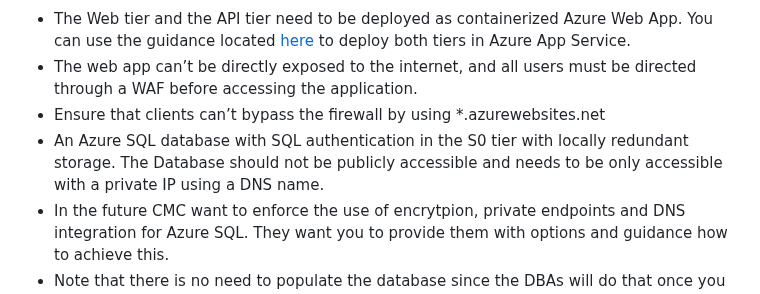
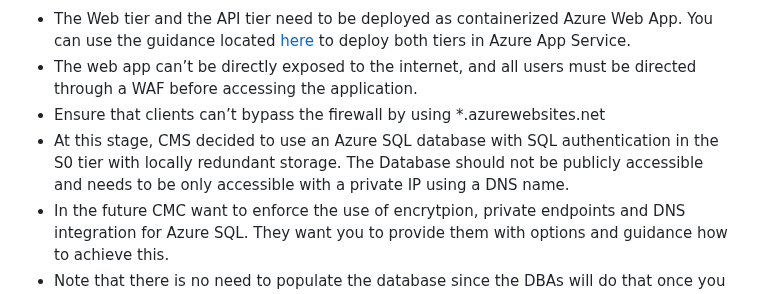
Before and after one commit to jonathan-vella/secure-networking-hackathon, a Markdown page: challenges/Challenge-06.md, the part around the change. Drawn GitHub-style.

```diff
--- a/challenges/Challenge-06.md
+++ b/challenges/Challenge-06.md
@@ -23,7 +23,7 @@ The app architecture:
 - The Web tier and the API tier need to be deployed as containerized Azure Web App. You can use the guidance located [here](https://github.com/microsoft/YADA/blob/main/deploy/webapp.md) to deploy both tiers in Azure App Service.
 - The web app can’t be directly exposed to the internet, and all users must be directed through a WAF before accessing the application.
 - Ensure that clients can’t bypass the firewall by using \*.azurewebsites.net
-- An Azure SQL database with SQL authentication in the S0 tier with locally redundant storage. The Database should not be publicly accessible and needs to be only accessible with a private IP using a DNS name.
+- At this stage, CMS decided to use an Azure SQL database with SQL authentication in the S0 tier with locally redundant storage. The Database should not be publicly accessible and needs to be only accessible with a private IP using a DNS name.
 - In the future CMC want to enforce the use of encrytpion, private endpoints and DNS integration for Azure SQL. They want you to provide them with options and guidance how to achieve this.
 - Note that there is no need to populate the database since the DBAs will do that once you have secured the Azure SQL DB to the network
 
```
